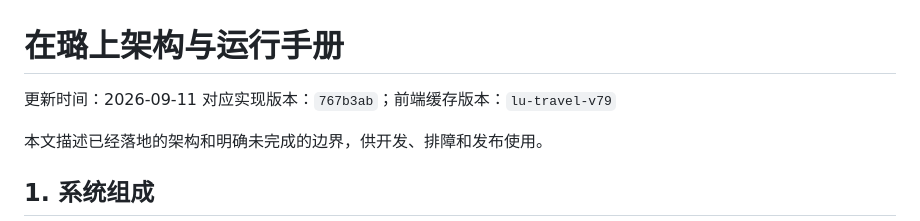
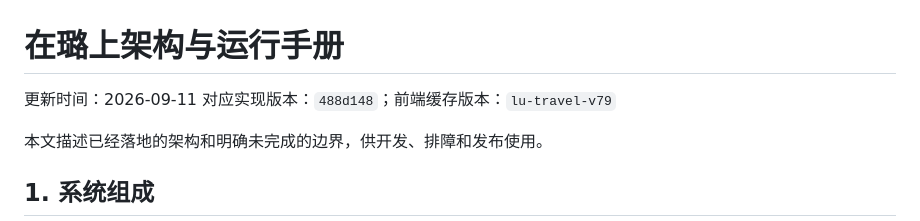
Before and after one commit to hankkyy/Korea-Trip, a Markdown page: ARCHITECTURE.md, the part around the change. Rendered like a GitHub page.

```diff
--- a/ARCHITECTURE.md
+++ b/ARCHITECTURE.md
@@ -1,7 +1,7 @@
 # 在璐上架构与运行手册
 
 更新时间：2026-09-11
-对应实现版本：`767b3ab`；前端缓存版本：`lu-travel-v79`
+对应实现版本：`488d148`；前端缓存版本：`lu-travel-v79`
 
 本文描述已经落地的架构和明确未完成的边界，供开发、排障和发布使用。
 
```
Also changed, not shown: HANDOFF_PROMPT.md (+1 -1 lines), PROJECT_STATUS.md (+1 -1 lines).
